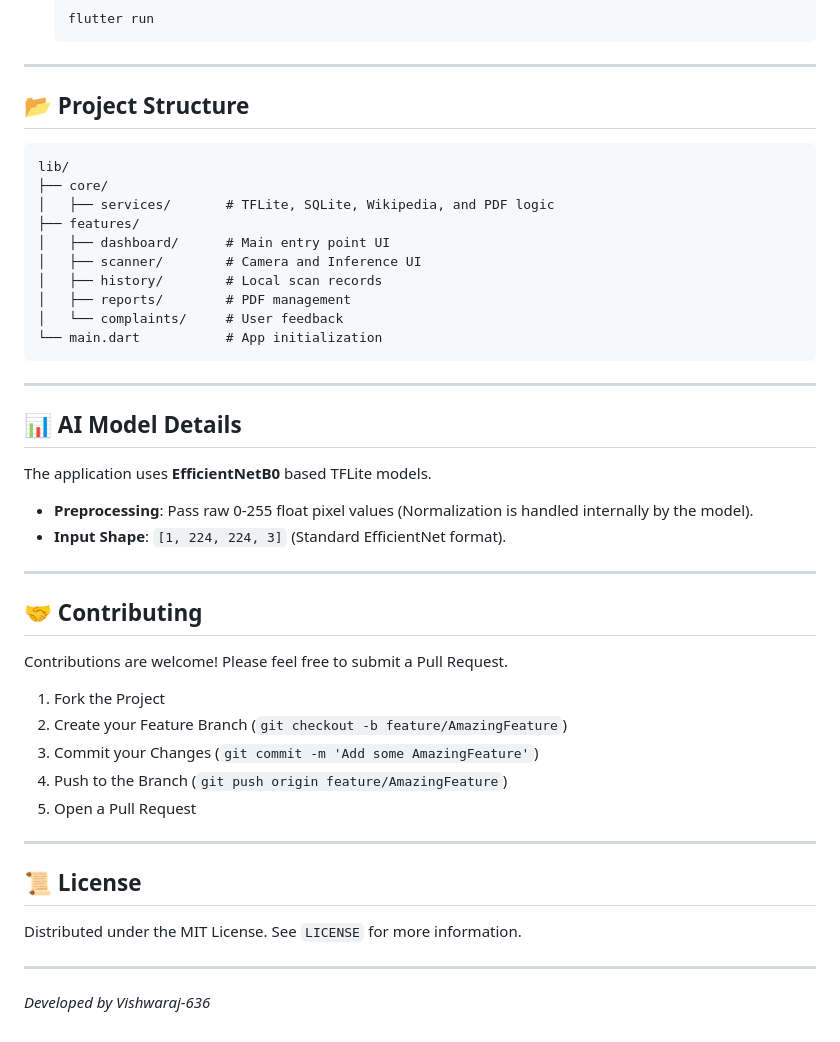
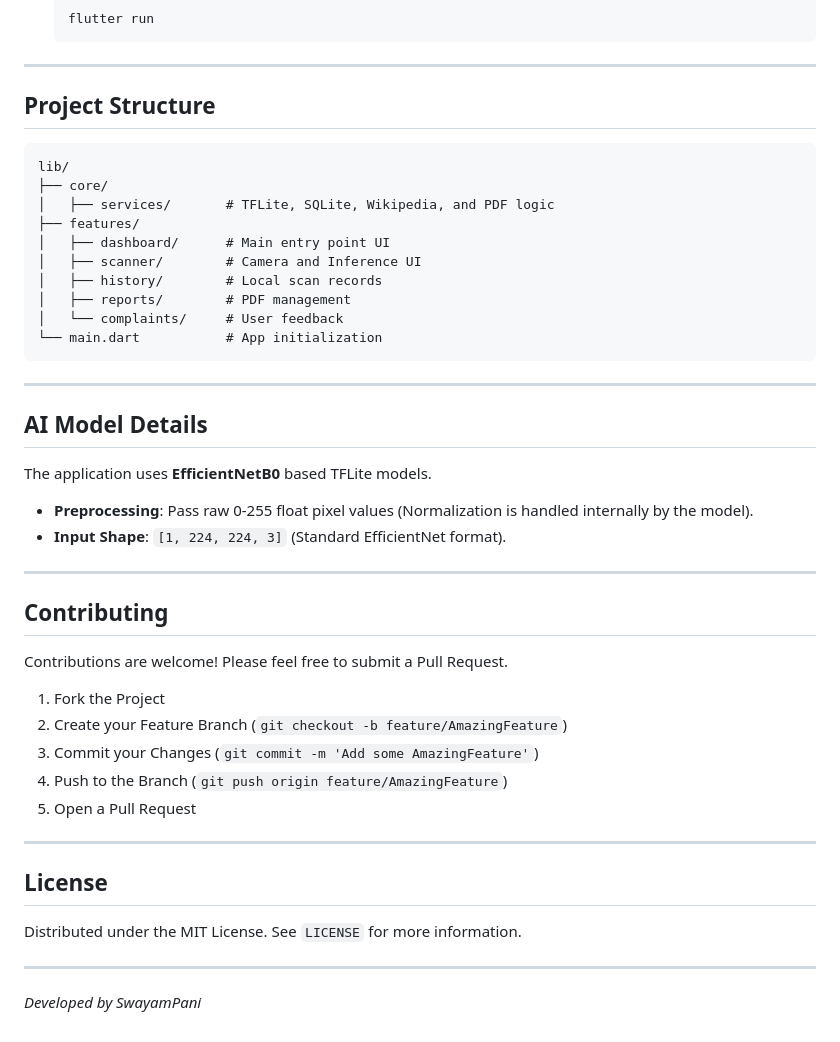
Before and after one commit to swayam-pani/Detect_Plant, a Markdown page: README.md, the part around one of its changes. Rendered like a GitHub page.

Commit message:
Fix formatting and update author in README
Updated README to correct formatting and author attribution.

````diff
--- a/README.md
+++ b/README.md
@@ -66,7 +66,7 @@ DetectPlant is a production-ready mobile application built using Flutter that le
 
 ---
 
-## 📂 Project Structure
+## Project Structure
 
 ```text
 lib/
@@ -83,7 +83,7 @@ lib/
 
 ---
 
-## 📊 AI Model Details
+## AI Model Details
 
 The application uses **EfficientNetB0** based TFLite models.
 - **Preprocessing**: Pass raw 0-255 float pixel values (Normalization is handled internally by the model).
@@ -91,7 +91,7 @@ The application uses **EfficientNetB0** based TFLite models.
 
 ---
 
-## 🤝 Contributing
+## Contributing
 
 Contributions are welcome! Please feel free to submit a Pull Request.
 
@@ -103,10 +103,10 @@ Contributions are welcome! Please feel free to submit a Pull Request.
 
 ---
 
-## 📜 License
+## License
 
 Distributed under the MIT License. See `LICENSE` for more information.
 
 ---
 
-*Developed by Vishwaraj-636*
+*Developed by SwayamPani*
````
Also changed, not shown: other parts of README.md (+12 -12 lines).
